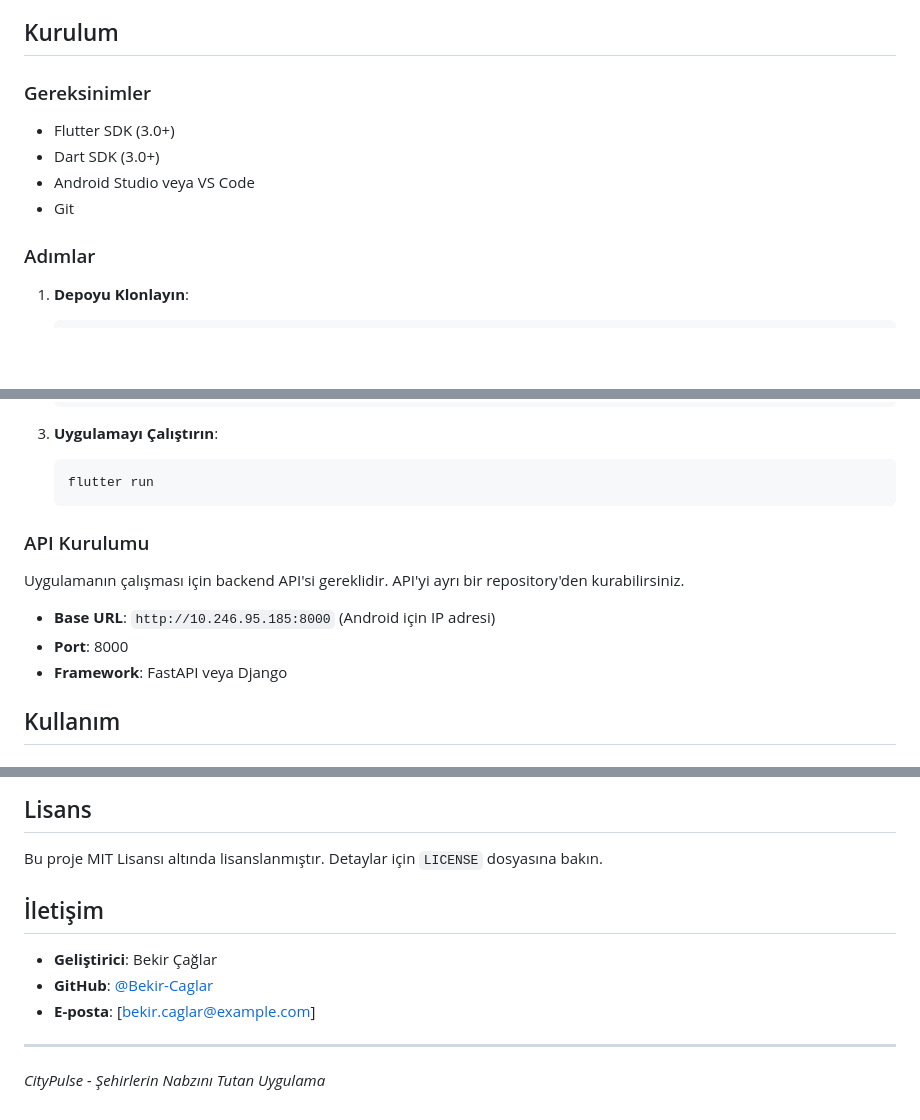
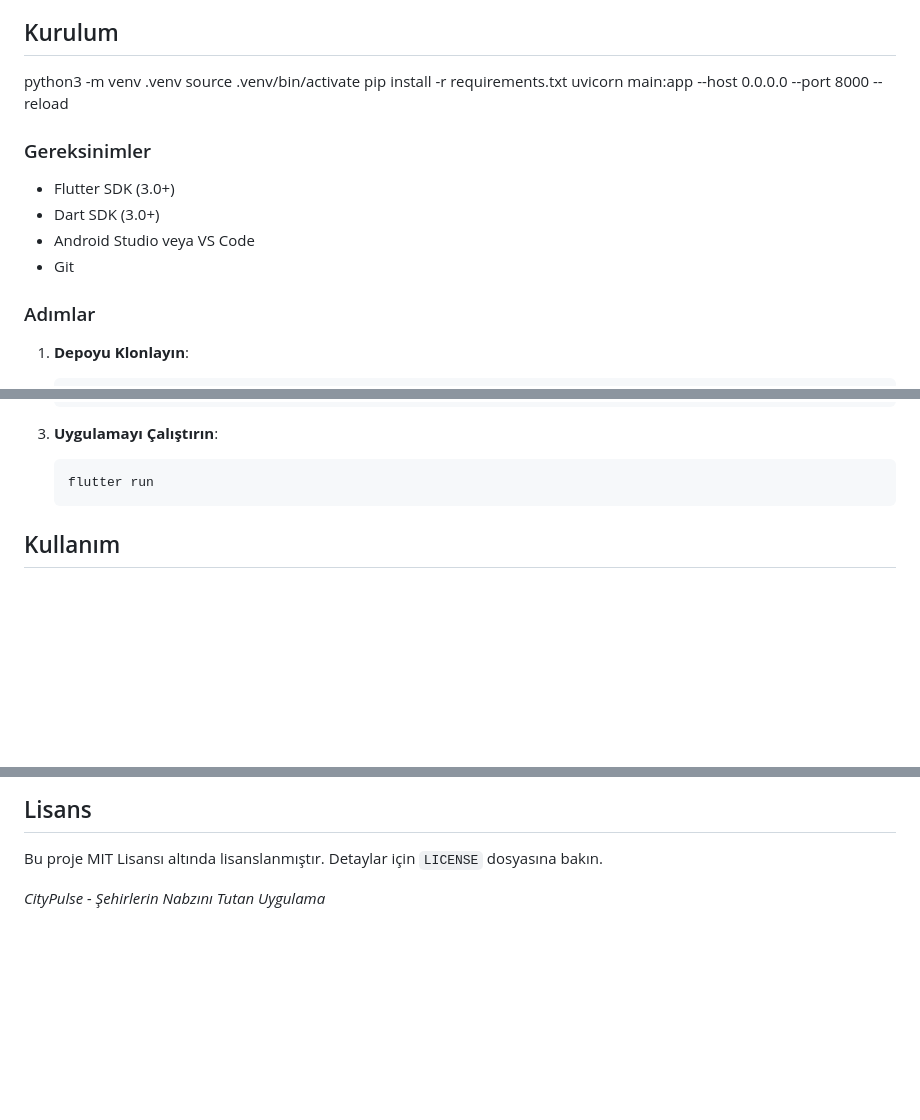
Before and after one commit to Bekir-Caglar/Turkcell_Code_Night_CityPulse, a Markdown page: README.md, 3 parts joined by grey strips. Drawn GitHub-style; blank space fills up the shorter version.

````diff
--- a/README.md
+++ b/README.md
@@ -22,11 +22,17 @@ CityPulse, Türkiye'nin şehirlerindeki çevresel ve teknolojik verileri izleyen
 
 ## Kurulum
 
+python3 -m venv .venv
+source .venv/bin/activate
+pip install -r requirements.txt
+uvicorn main:app --host 0.0.0.0 --port 8000 --reload
+
 ### Gereksinimler
 - Flutter SDK (3.0+)
 - Dart SDK (3.0+)
 - Android Studio veya VS Code
 - Git
+
 
 ### Adımlar
 1. **Depoyu Klonlayın**:
@@ -44,13 +50,6 @@ CityPulse, Türkiye'nin şehirlerindeki çevresel ve teknolojik verileri izleyen
    ```bash
    flutter run
    ```
-
-### API Kurulumu
-Uygulamanın çalışması için backend API'si gereklidir. API'yi ayrı bir repository'den kurabilirsiniz.
-
-- **Base URL**: `http://10.246.95.185:8000` (Android için IP adresi)
-- **Port**: 8000
-- **Framework**: FastAPI veya Django
 
 ## Kullanım
 
@@ -137,12 +136,4 @@ flutter logs
 
 Bu proje MIT Lisansı altında lisanslanmıştır. Detaylar için `LICENSE` dosyasına bakın.
 
-## İletişim
-
-- **Geliştirici**: Bekir Çağlar
-- **GitHub**: [@Bekir-Caglar](https://github.com/Bekir-Caglar)
-- **E-posta**: [bekir.caglar@example.com]
-
----
-
 *CityPulse - Şehirlerin Nabzını Tutan Uygulama*
````
